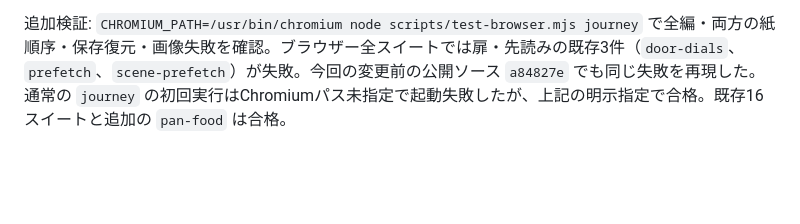
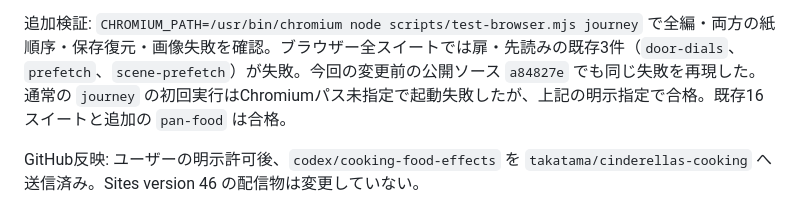
Before and after one commit to takatama/cinderellas-cooking, a Markdown page: HANDOFF.md, the part around the change. Rendered like a GitHub page; blank space fills up the shorter version.

Commit message:
Record authorized GitHub branch publication

```diff
--- a/HANDOFF.md
+++ b/HANDOFF.md
@@ -91,3 +91,5 @@ CHROMIUM_PATH=/usr/bin/chromium npm run test:browser
 配信成功: 2026-11-02 14:45 JST、既存URL・所有者限定を維持。Sitesソース `471bcd9e22f05665fcb5ea48d20f66f5158d0697`、ローカル実装 `de81b52`、双方の `dist/` tree は `79b4cd1bd08866f66cbc936075d7f2dfa216f5de` で一致。version_id `appgprj_6ae54da56ca481918db77b1973ddfb6c~appgver_fa370539b590819181a93b4f16dace02`、deployment_id `appgdep_6ae82362ca5481918bb9df17b93fecda`（succeeded）。GitHub送信は自動承認レビューで明示承認不足として拒否され、送信せずローカルブランチ `codex/cooking-food-effects` に保存した。
 
 追加検証: `CHROMIUM_PATH=/usr/bin/chromium node scripts/test-browser.mjs journey` で全編・両方の紙順序・保存復元・画像失敗を確認。ブラウザー全スイートでは扉・先読みの既存3件（`door-dials`、`prefetch`、`scene-prefetch`）が失敗。今回の変更前の公開ソース `a84827e` でも同じ失敗を再現した。通常の `journey` の初回実行はChromiumパス未指定で起動失敗したが、上記の明示指定で合格。既存16スイートと追加の `pan-food` は合格。
+
+GitHub反映: ユーザーの明示許可後、`codex/cooking-food-effects` を `takatama/cinderellas-cooking` へ送信済み。Sites version 46 の配信物は変更していない。
```
